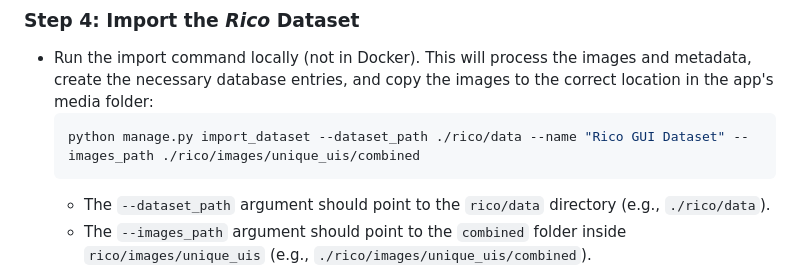
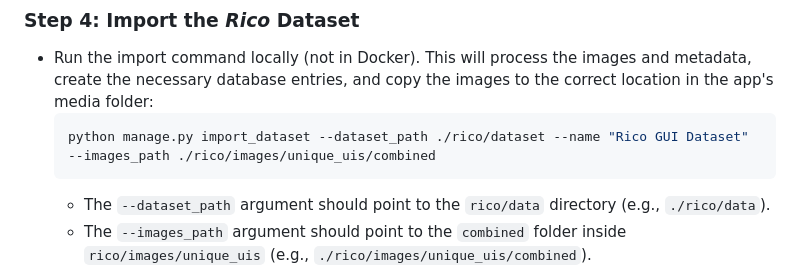
Before and after one commit to kristiankolthoff/GUI-ReRank, a Markdown page: README.md, the part around the change. GitHub-like rendering.

````diff
--- a/README.md
+++ b/README.md
@@ -124,7 +124,7 @@ To use *GUI-ReRank* with real data, you can import the large-scale publicly avai
 ### Step 4: Import the *Rico* Dataset
 - Run the import command locally (not in Docker). This will process the images and metadata, create the necessary database entries, and copy the images to the correct location in the app's media folder:
   ```sh
-  python manage.py import_dataset --dataset_path ./rico/data --name "Rico GUI Dataset" --images_path ./rico/images/unique_uis/combined
+  python manage.py import_dataset --dataset_path ./rico/dataset --name "Rico GUI Dataset" --images_path ./rico/images/unique_uis/combined
   ```
   - The `--dataset_path` argument should point to the `rico/data` directory (e.g., `./rico/data`).
   - The `--images_path` argument should point to the `combined` folder inside `rico/images/unique_uis` (e.g., `./rico/images/unique_uis/combined`).
````
